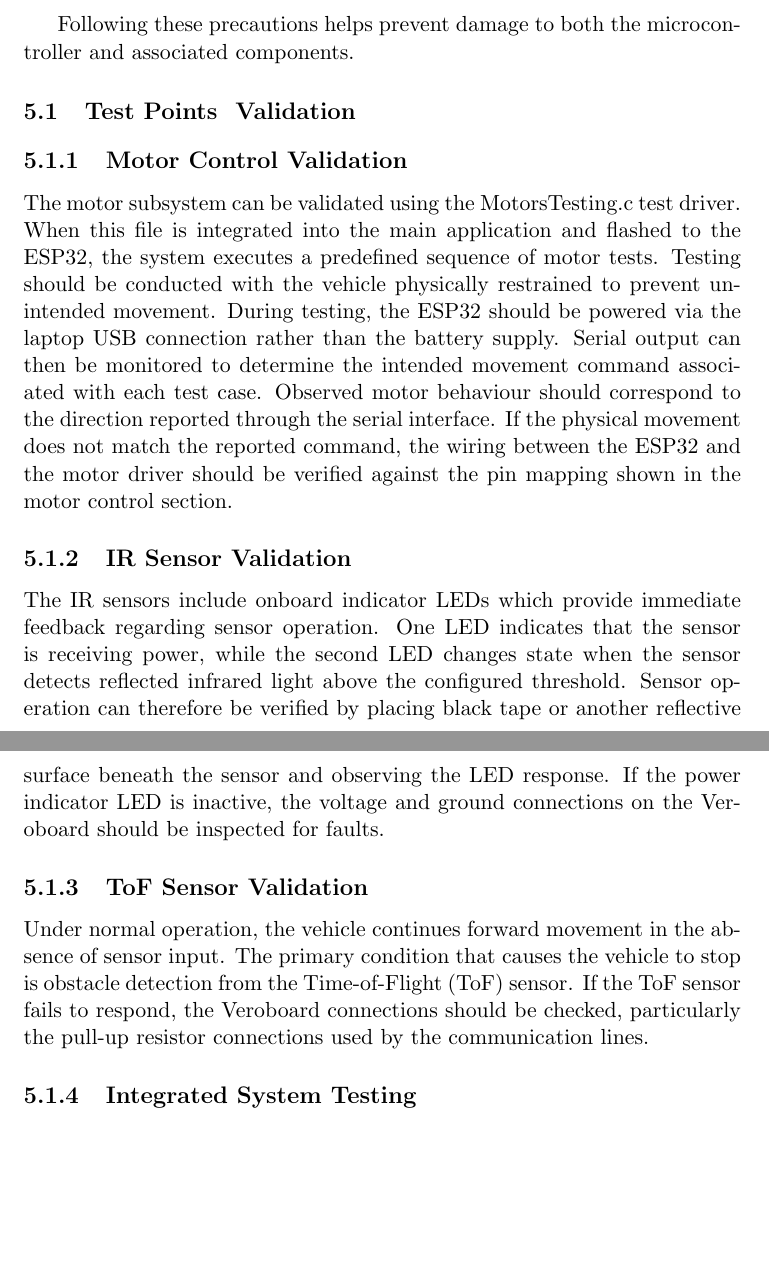
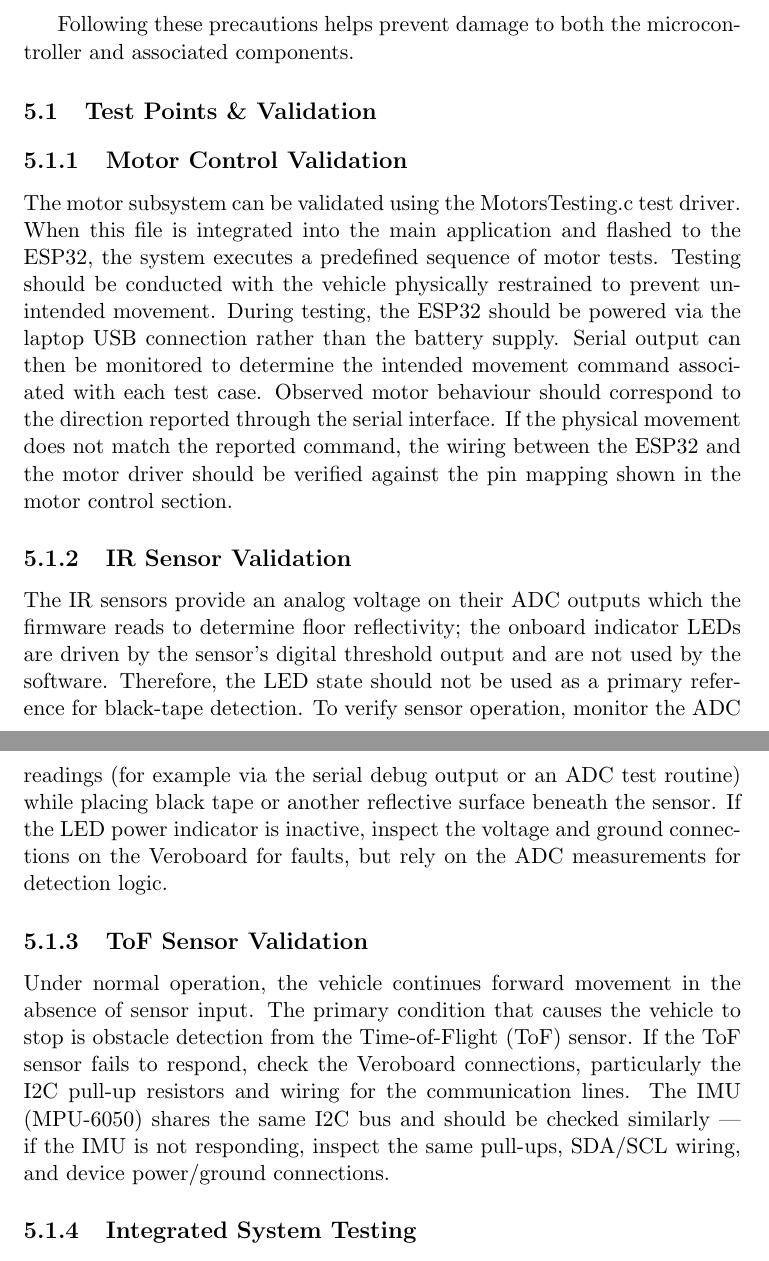
Before and after one commit to vAndyys/EE579_TDF, a LaTeX thesis (TDF.tex, which reads chapters/ch5_usage.tex): two parts of pages 23 and 24 of 25, joined at a grey line, cut so that both start at the same text, the shorter picture padded with empty space. Compiled offline with pdfLaTeX.

Commit message:
fix usage issues and table overflow

```diff
--- a/chapters/ch5_usage.tex
+++ b/chapters/ch5_usage.tex
@@ -31,7 +31,7 @@ When flashing new code to the ESP32-S3:
 
 Following these precautions helps prevent damage to both the microcontroller and associated components.
 
-\section{Test Points & Validation}
+\section{Test Points \& Validation}
 
 \subsection{Motor Control Validation}
 The motor subsystem can be validated using the MotorsTesting.c test driver. When this file is integrated into the main application and flashed to the ESP32, the system executes a predefined sequence of motor tests.
@@ -39,12 +39,12 @@ Testing should be conducted with the vehicle physically restrained to prevent un
 Observed motor behaviour should correspond to the direction reported through the serial interface. If the physical movement does not match the reported command, the wiring between the ESP32 and the motor driver should be verified against the pin mapping shown in the motor control section.
 
 \subsection{IR Sensor Validation}
-The IR sensors include onboard indicator LEDs which provide immediate feedback regarding sensor operation. One LED indicates that the sensor is receiving power, while the second LED changes state when the sensor detects reflected infrared light above the configured threshold.
-Sensor operation can therefore be verified by placing black tape or another reflective surface beneath the sensor and observing the LED response. If the power indicator LED is inactive, the voltage and ground connections on the Veroboard should be inspected for faults.
+The IR sensors provide an analog voltage on their ADC outputs which the firmware reads to determine floor reflectivity; the onboard indicator LEDs are driven by the sensor's digital threshold output and are not used by the software. Therefore, the LED state should not be used as a primary reference for black-tape detection.
+To verify sensor operation, monitor the ADC readings (for example via the serial debug output or an ADC test routine) while placing black tape or another reflective surface beneath the sensor. If the LED power indicator is inactive, inspect the voltage and ground connections on the Veroboard for faults, but rely on the ADC measurements for detection logic.
 
 \subsection{ToF Sensor Validation}
 Under normal operation, the vehicle continues forward movement in the absence of sensor input. The primary condition that causes the vehicle to stop is obstacle detection from the Time-of-Flight (ToF) sensor.
-If the ToF sensor fails to respond, the Veroboard connections should be checked, particularly the pull-up resistor connections used by the communication lines.
+If the ToF sensor fails to respond, check the Veroboard connections, particularly the I2C pull-up resistors and wiring for the communication lines. The IMU (MPU-6050) shares the same I2C bus and should be checked similarly — if the IMU is not responding, inspect the same pull-ups, SDA/SCL wiring, and device power/ground connections.
 
 \subsection{Integrated System Testing}
 The complete system can be validated in a stationary environment by manually presenting black tape beneath the IR sensors to simulate track movement. This allows sensor responses and corresponding motor outputs to be observed without requiring the vehicle to physically traverse a course.
```
Also changed, not shown: chapters/ch4_subsystems.tex (+2 -0 lines), TDF.pdf.
